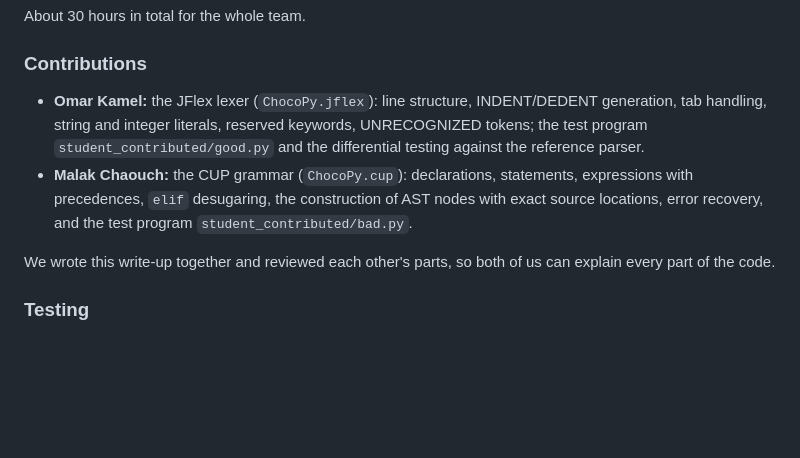
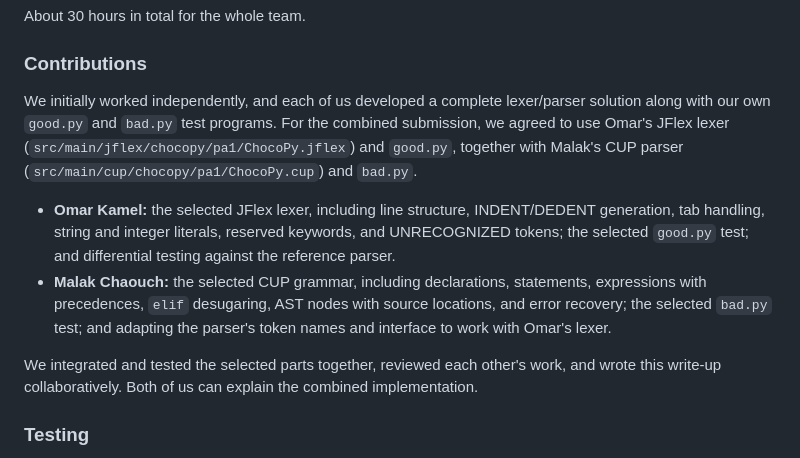
Before and after one commit to malakchaouch5/compiler-construction-lab, a Markdown page: README.md, the part around the change. Drawn GitHub-style; blank space fills up the shorter version.

Commit message:
Document combined project contributions
Co-authored-by: Copilot <223556219+Copilot@users.noreply.github.com>

```diff
--- a/README.md
+++ b/README.md
@@ -75,18 +75,24 @@ About 30 hours in total for the whole team.
 
 ### Contributions
 
-- **Omar Kamel:** the JFlex lexer (`ChocoPy.jflex`): line structure,
+We initially worked independently, and each of us developed a complete
+lexer/parser solution along with our own `good.py` and `bad.py` test programs.
+For the combined submission, we agreed to use Omar's JFlex lexer
+(`src/main/jflex/chocopy/pa1/ChocoPy.jflex`) and `good.py`, together with
+Malak's CUP parser (`src/main/cup/chocopy/pa1/ChocoPy.cup`) and `bad.py`.
+
+- **Omar Kamel:** the selected JFlex lexer, including line structure,
   INDENT/DEDENT generation, tab handling, string and integer literals,
-  reserved keywords, UNRECOGNIZED tokens; the test program
-  `student_contributed/good.py` and the differential testing against the
-  reference parser.
-- **Malak Chaouch:** the CUP grammar (`ChocoPy.cup`): declarations,
-  statements, expressions with precedences, `elif` desugaring, the
-  construction of AST nodes with exact source locations, error recovery,
-  and the test program `student_contributed/bad.py`.
+  reserved keywords, and UNRECOGNIZED tokens; the selected `good.py` test;
+  and differential testing against the reference parser.
+- **Malak Chaouch:** the selected CUP grammar, including declarations,
+  statements, expressions with precedences, `elif` desugaring, AST nodes with
+  source locations, and error recovery; the selected `bad.py` test; and
+  adapting the parser's token names and interface to work with Omar's lexer.
 
-We wrote this write-up together and reviewed each other's parts, so both of
-us can explain every part of the code.
+We integrated and tested the selected parts together, reviewed each other's
+work, and wrote this write-up collaboratively. Both of us can explain the
+combined implementation.
 
 ### Testing
 
```
